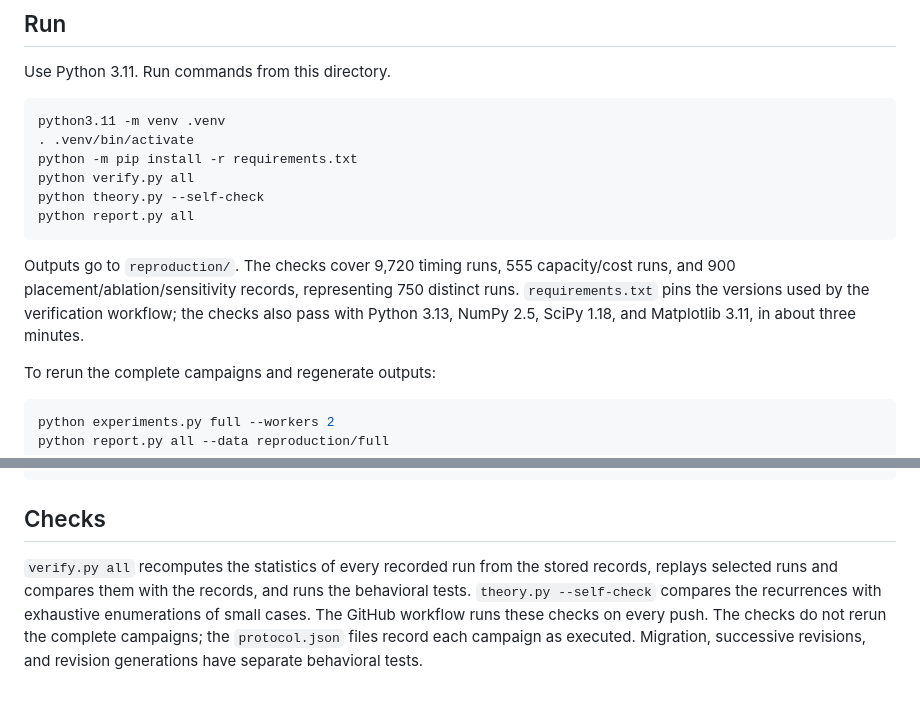
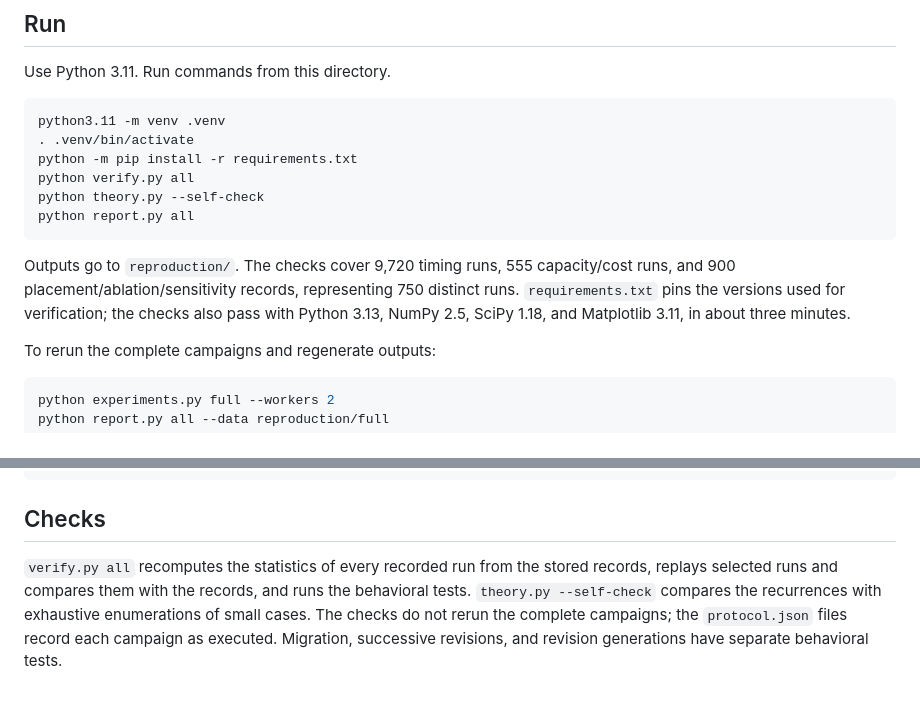
Before and after one commit to MACPE-K/reproducibility, a Markdown page: README.md, 2 parts joined by grey strips. Drawn GitHub-style.

````diff
--- a/README.md
+++ b/README.md
@@ -39,7 +39,7 @@ python theory.py --self-check
 python report.py all
 ```
 
-Outputs go to `reproduction/`. The checks cover 9,720 timing runs, 555 capacity/cost runs, and 900 placement/ablation/sensitivity records, representing 750 distinct runs. `requirements.txt` pins the versions used by the verification workflow; the checks also pass with Python 3.13, NumPy 2.5, SciPy 1.18, and Matplotlib 3.11, in about three minutes.
+Outputs go to `reproduction/`. The checks cover 9,720 timing runs, 555 capacity/cost runs, and 900 placement/ablation/sensitivity records, representing 750 distinct runs. `requirements.txt` pins the versions used for verification; the checks also pass with Python 3.13, NumPy 2.5, SciPy 1.18, and Matplotlib 3.11, in about three minutes.
 
 To rerun the complete campaigns and regenerate outputs:
 
@@ -63,4 +63,4 @@ python report.py tables --data reproduction/full
 
 ## Checks
 
-`verify.py all` recomputes the statistics of every recorded run from the stored records, replays selected runs and compares them with the records, and runs the behavioral tests. `theory.py --self-check` compares the recurrences with exhaustive enumerations of small cases. The GitHub workflow runs these checks on every push. The checks do not rerun the complete campaigns; the `protocol.json` files record each campaign as executed. Migration, successive revisions, and revision generations have separate behavioral tests.
+`verify.py all` recomputes the statistics of every recorded run from the stored records, replays selected runs and compares them with the records, and runs the behavioral tests. `theory.py --self-check` compares the recurrences with exhaustive enumerations of small cases. The checks do not rerun the complete campaigns; the `protocol.json` files record each campaign as executed. Migration, successive revisions, and revision generations have separate behavioral tests.
````
